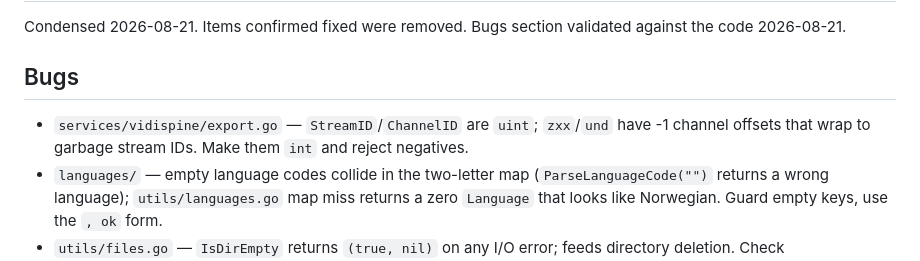
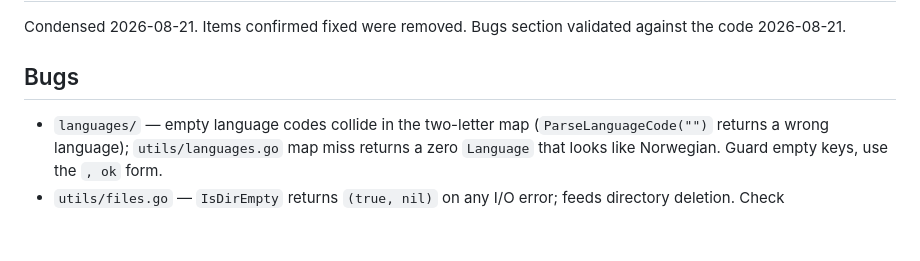
Before and after one commit to bcc-code/bcc-media-flows, a Markdown page: potential_improvements.md, the part around the change. Drawn GitHub-style; blank space fills up the shorter version.

Commit message:
Drop fixed stream-ID item from potential_improvements
Co-Authored-By: Claude Fable 5 <noreply@anthropic.com>

```diff
--- a/potential_improvements.md
+++ b/potential_improvements.md
@@ -4,7 +4,6 @@ Condensed 2026-08-21. Items confirmed fixed were removed. Bugs section validated
 
 ## Bugs
 
-- `services/vidispine/export.go` — `StreamID`/`ChannelID` are `uint`; `zxx`/`und` have -1 channel offsets that wrap to garbage stream IDs. Make them `int` and reject negatives.
 - `languages/` — empty language codes collide in the two-letter map (`ParseLanguageCode("")` returns a wrong language); `utils/languages.go` map miss returns a zero `Language` that looks like Norwegian. Guard empty keys, use the `, ok` form.
 - `utils/files.go` — `IsDirEmpty` returns `(true, nil)` on any I/O error; feeds directory deletion. Check `errors.Is(err, io.EOF)`.
 - `utils/files.go` — `ValidRawFilename` lowercases the extension but `IsMedia` does not, so `.MOV`/`.MXF` skip transcode/analysis.
```
